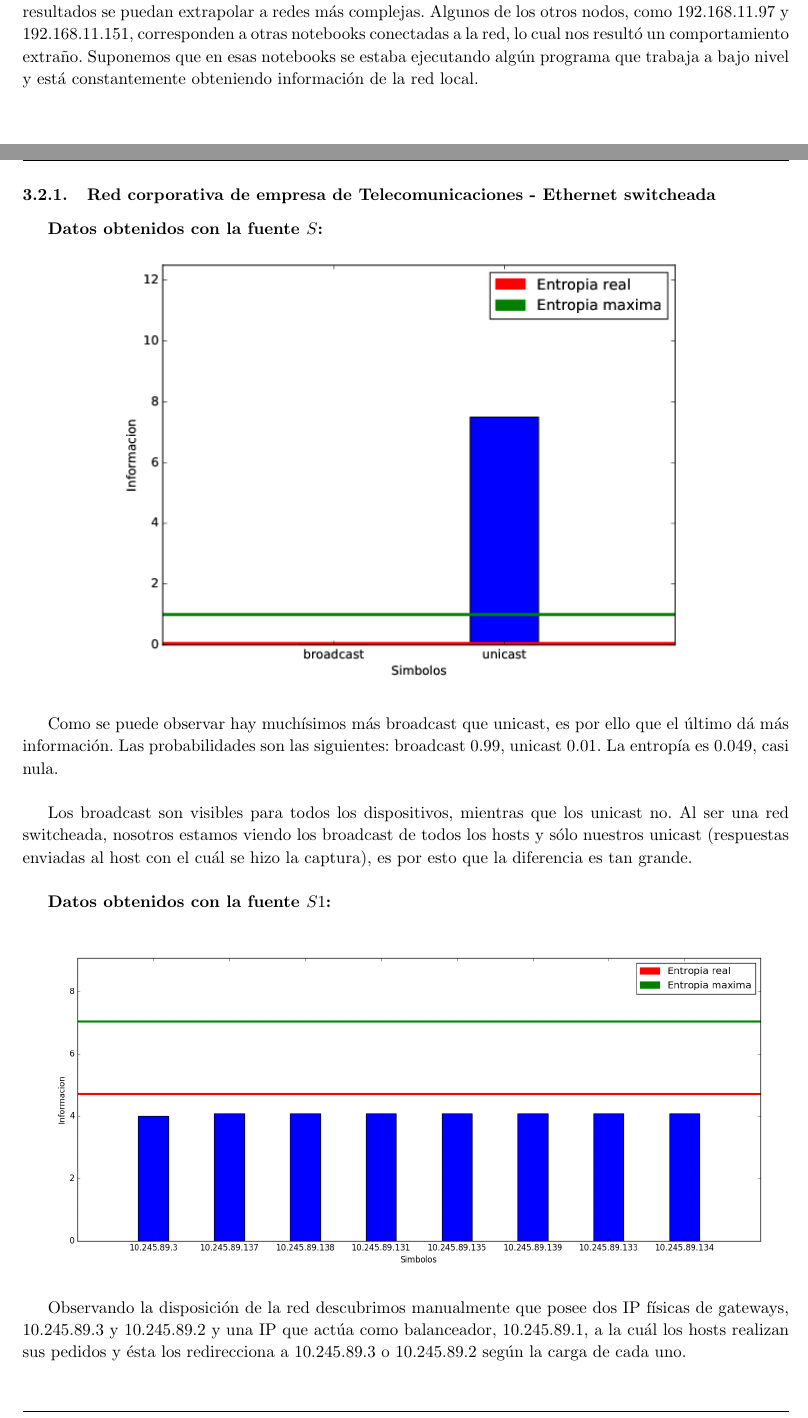
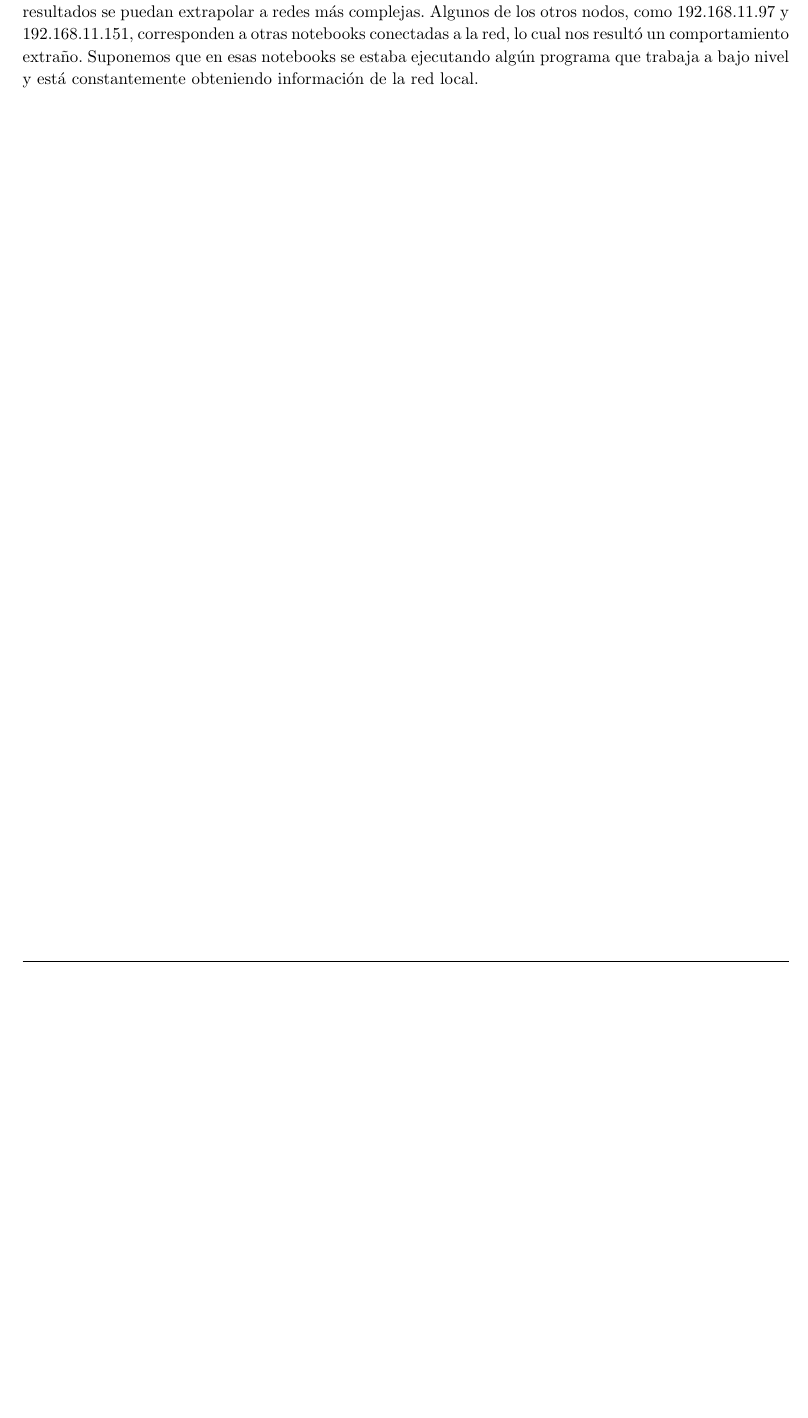
Before and after one commit to axelstram/redes-tp1, a LaTeX paper (informe/main.tex, which reads informe/resultados.tex): two parts of pages 9 and 10 of 16 before the commit and part of page 9 of 13 after it, the two joined at a grey line, cut so that both start at the same text, the shorter picture padded with empty space. Compiled offline with pdfLaTeX.

```diff
--- a/informe/resultados.tex
+++ b/informe/resultados.tex
@@ -3,14 +3,11 @@
 \input{redYorsh.tex}
 \newpage
 
-\subsubsection{Red doméstica - wireless LAN}
 \input{redAxel.tex}
 \newpage
 
-\subsubsection{Red corporativa de empresa de Telecomunicaciones - Ethernet switcheada}
-\input{resultadoTCORPcableada}
+\input{redFlor.tex}
 \newpage
 
-\subsubsection{Red doméstica - wireless LAN}
 \input{redLuis.tex}
 \newpage
```
Also changed, not shown: informe/imagenes/captura-red-trabajo-grafo.png.
